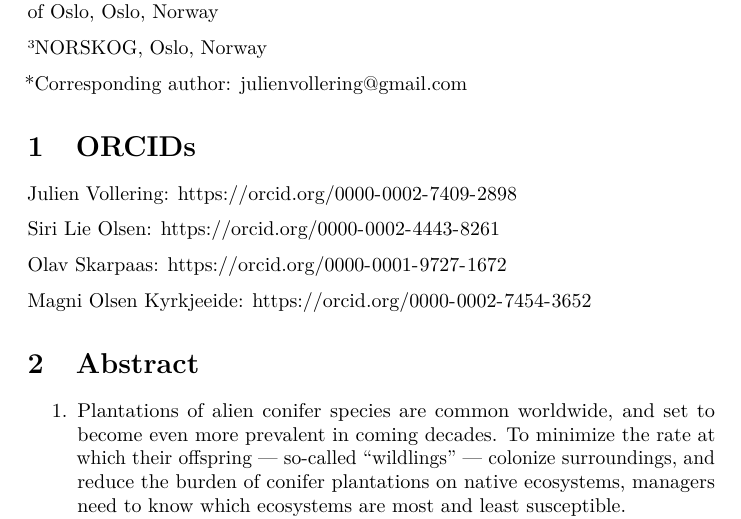
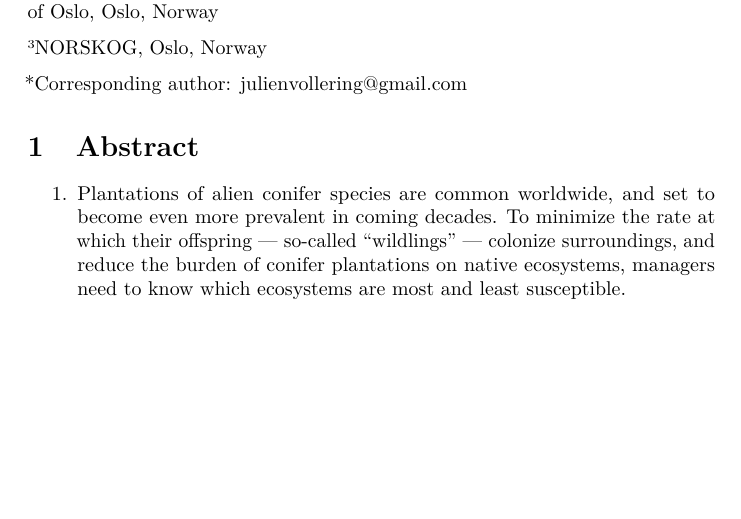
Before and after one commit to julienvollering/conifer-plantation-spread, a LaTeX document (ms/invasibility-ms.tex): part of page 1 of 36, cut so that both start at the same text, the shorter picture padded with empty space. Compiled offline with pdfLaTeX.

Commit message:
remove orcIDs

```diff
--- a/ms/invasibility-ms.tex
+++ b/ms/invasibility-ms.tex
@@ -99,17 +99,6 @@
 ³NORSKOG, Oslo, Norway
 
 *Corresponding author: \href{mailto:julienvollering@gmail.com}{\nolinkurl{julienvollering@gmail.com}}
-
-\hypertarget{orcids}{%
-\section{ORCIDs}\label{orcids}}
-
-Julien Vollering: \url{https://orcid.org/0000-0002-7409-2898}
-
-Siri Lie Olsen: \url{https://orcid.org/0000-0002-4443-8261}
-
-Olav Skarpaas: \url{https://orcid.org/0000-0001-9727-1672}
-
-Magni Olsen Kyrkjeeide: \url{https://orcid.org/0000-0002-7454-3652}
 
 \hypertarget{abstract}{%
 \section{Abstract}\label{abstract}}
```
Also changed, not shown: 2 other files.
